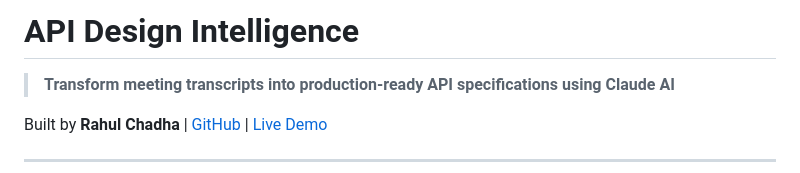
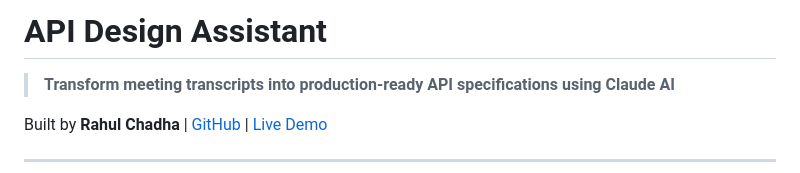
Before and after one commit to rchadh/api-analyzer, a Markdown page: README.md, the part around the change. Rendered like a GitHub page.

```diff
--- a/README.md
+++ b/README.md
@@ -1,4 +1,4 @@
-# API Design Intelligence
+# API Design Assistant
 
 > **Transform meeting transcripts into production-ready API specifications using Claude AI**
 
```
